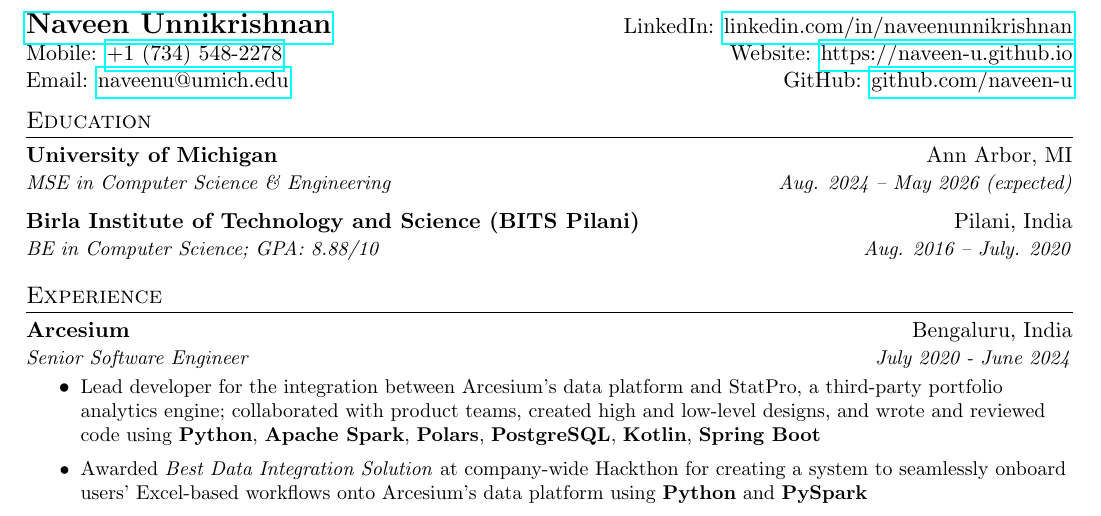
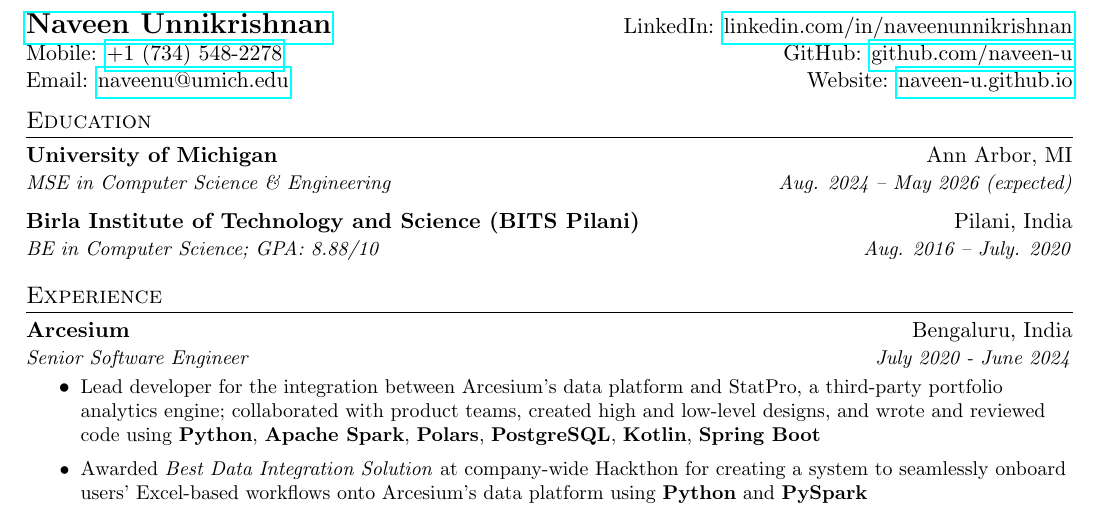
Before and after one commit to naveen-u/resume, a LaTeX CV (resume.tex): part of the page, cut so that both start at the same text. Compiled offline with pdfLaTeX.

Commit message:
Make links consistent

```diff
--- a/resume.tex
+++ b/resume.tex
@@ -3,7 +3,7 @@
 \input{header}
 
 \def \name{Naveen Unnikrishnan}
-\def \website{https://naveen-u.github.io}
+\def \website{naveen-u.github.io}
 \def \linkedin{naveenunnikrishnan}
 \def \tel{+1 (734) 548-2278}
 \def \email{naveenu@umich.edu}
@@ -13,8 +13,8 @@
 
 \begin{tabular*}{\textwidth}{l@{\extracolsep{\fill}}r}
   \textbf{\href{\website}{\Large \name}} & LinkedIn: \href{https://www.linkedin.com/in/\linkedin}{linkedin.com/in/\linkedin}\\
-  Mobile: \href{tel: \tel}{\tel} & Website: \href{\website}{\website}\\
-  Email: \href{mailto:\email}{\email} & GitHub: \href{https://github.com/\github}{github.com/\github}
+  Mobile: \href{tel: \tel}{\tel} & GitHub: \href{https://github.com/\github}{github.com/\github}\\
+  Email: \href{mailto:\email}{\email} & Website: \href{https://\website}{\website}
 \end{tabular*}
 
 \input{sections/education}
```
